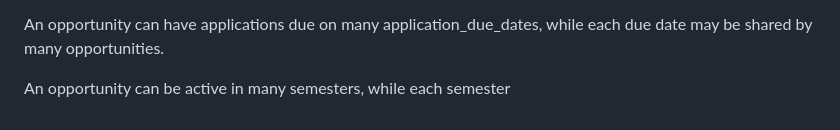
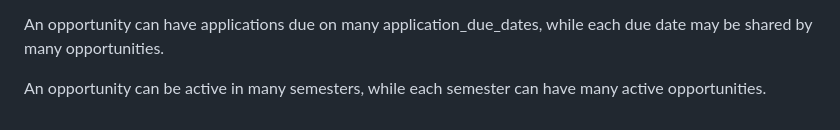
Before and after one commit to LabConnect-RCOS/LabConnect-Backend, a Markdown page: docs/database_docs/phase1_sunny.md, the part around the change. Drawn GitHub-style.

Commit message:
Update phase1_sunny.md
Natural description looks good!

```diff
--- a/docs/database_docs/phase1_sunny.md
+++ b/docs/database_docs/phase1_sunny.md
@@ -99,4 +99,4 @@ Each pay or credit compensation information can be associated with many opportun
 An opportunity can have applications due on many application_due_dates, while each due date may be shared
 by many opportunities.
 
-An opportunity can be active in many semesters, while each semester
+An opportunity can be active in many semesters, while each semester can have many active opportunities.
```
